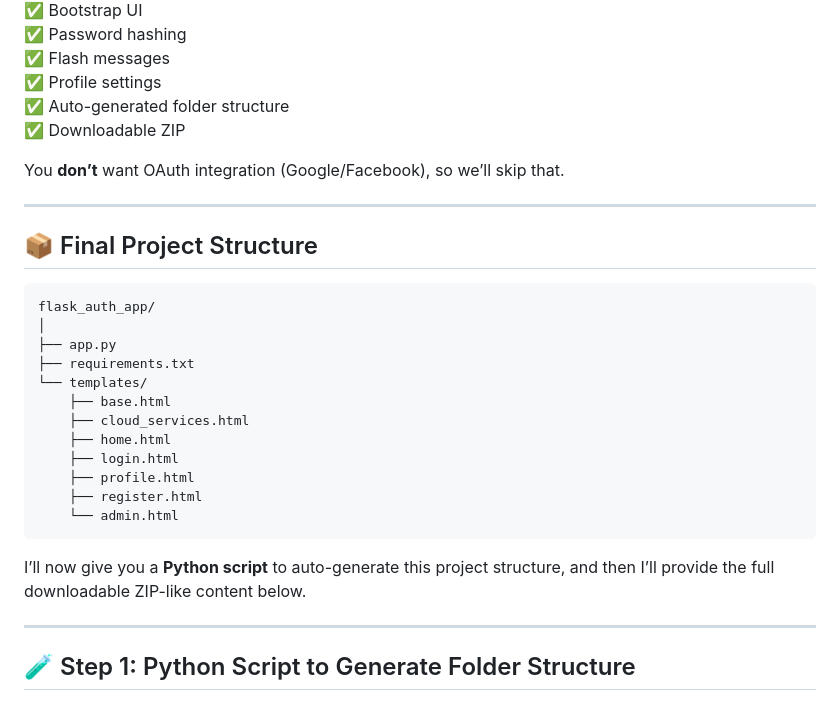
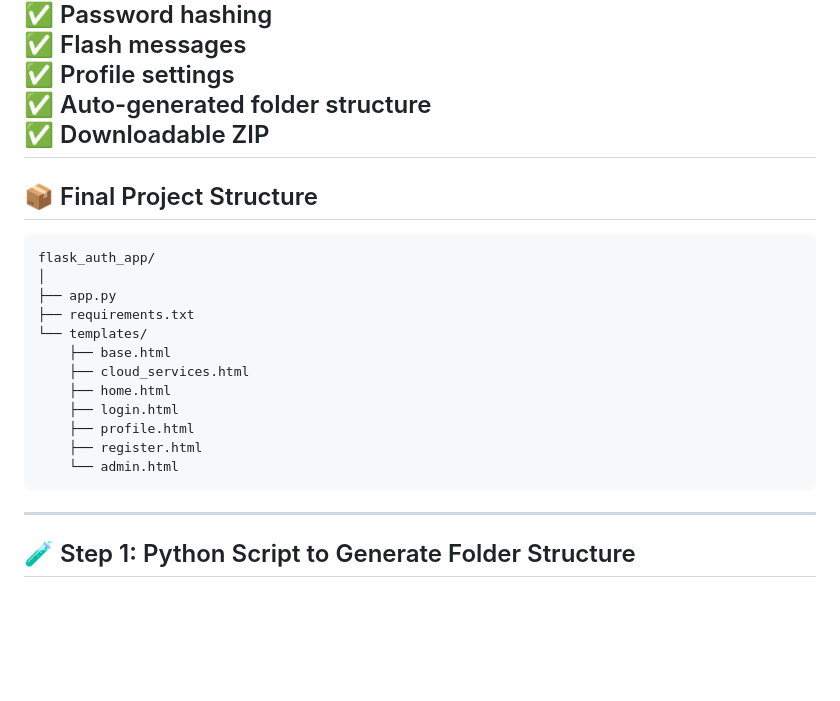
Before and after one commit to incognito187/Cognita-Cloud, a Markdown page: README.md, the part around the change. GitHub-like rendering; blank space fills up the shorter version.

Commit message:
update with new functionality

````diff
--- a/README.md
+++ b/README.md
@@ -12,9 +12,6 @@
 ✅ Profile settings
 ✅ Auto-generated folder structure
 ✅ Downloadable ZIP
-
-You **don’t** want OAuth integration (Google/Facebook), so we’ll skip that.
-
 ---
 
 ## 📦 Final Project Structure
@@ -33,9 +30,6 @@ flask_auth_app/
     ├── register.html
     └── admin.html
 ```
-
-I’ll now give you a **Python script** to auto-generate this project structure, and then I’ll provide the full downloadable ZIP-like content below.
-
 ---
 
 ## 🧪 Step 1: Python Script to Generate Folder Structure
````
